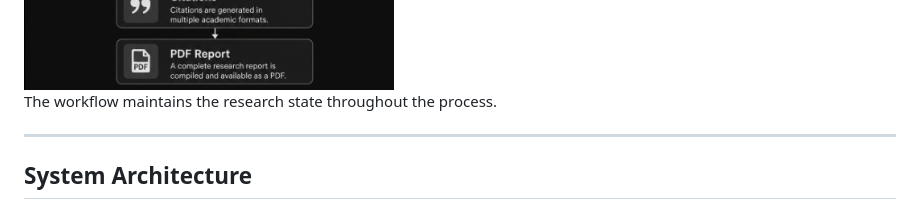
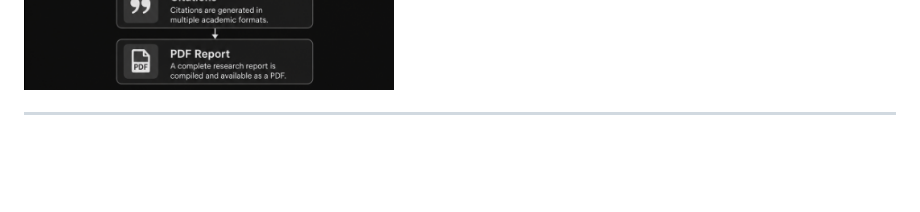
Before and after one commit to summiyahyousaf/ResearchMate-AI-Agent, a Markdown page: README.md, the part around one of its changes. Rendered like a GitHub page; blank space fills up the shorter version.

```diff
--- a/README.md
+++ b/README.md
@@ -112,11 +112,9 @@ The system is designed to:
 
 
 
-The workflow maintains the research state throughout the process.
-
 ---
 
-## System Architecture
+
 
 <img src="screenshots/architecture.png" width="600">
 
```
Also changed, not shown: other parts of README.md (+1 -0 lines).
